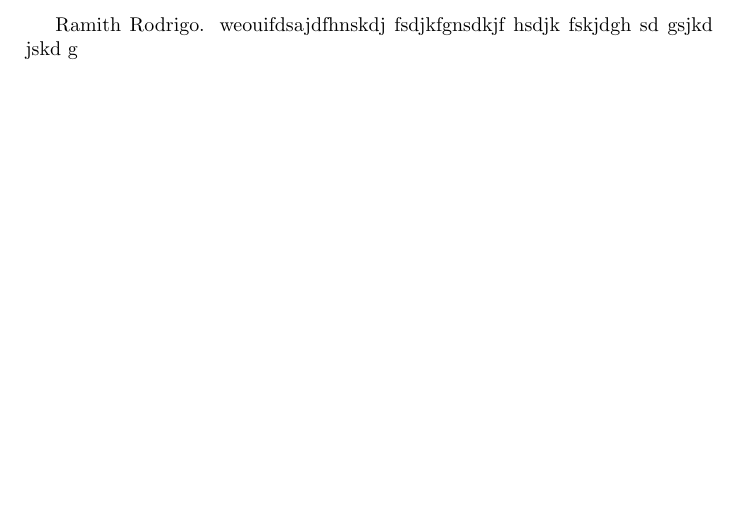
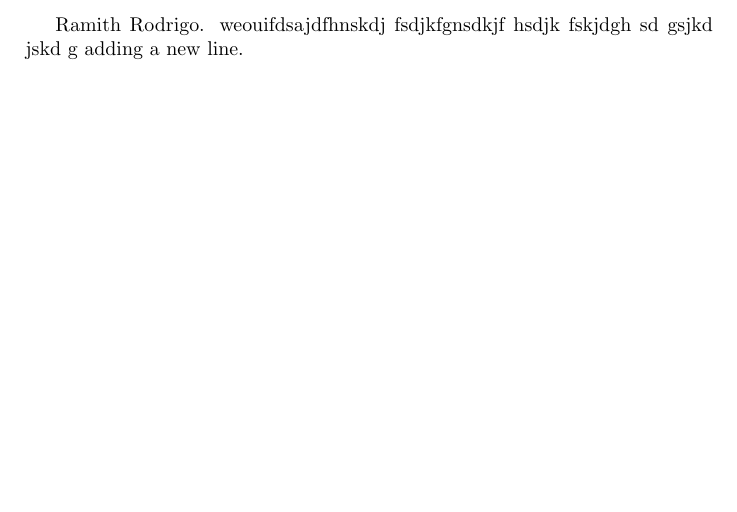
Before and after one commit to HasalaDissanayake/Git_Actvity, a LaTeX document (gitactivity.tex): part of page 2 of 2, cut so that both start at the same text. Compiled offline with pdfLaTeX.

Commit message:
RDRnewline

```diff
--- a/gitactivity.tex
+++ b/gitactivity.tex
@@ -17,4 +17,5 @@ Add some content-Github part 2
 
 \newpage
 Ramith Rodrigo. weouifdsajdfhnskdj fsdjkfgnsdkjf hsdjk fskjdgh sd gsjkd jskd g
+adding a new line.
 \end{document}
```
